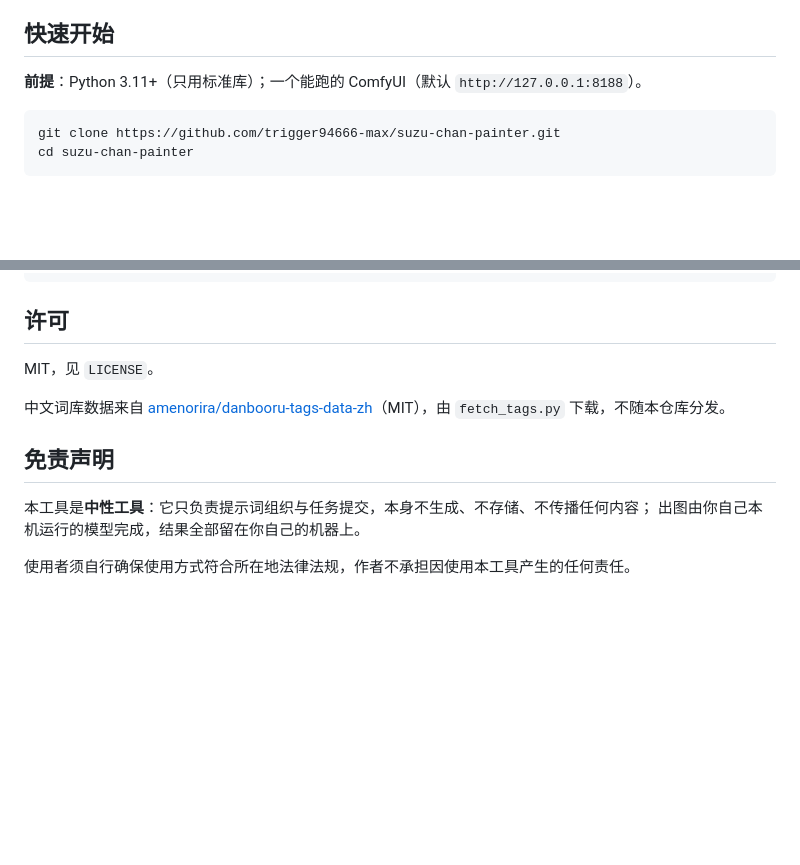
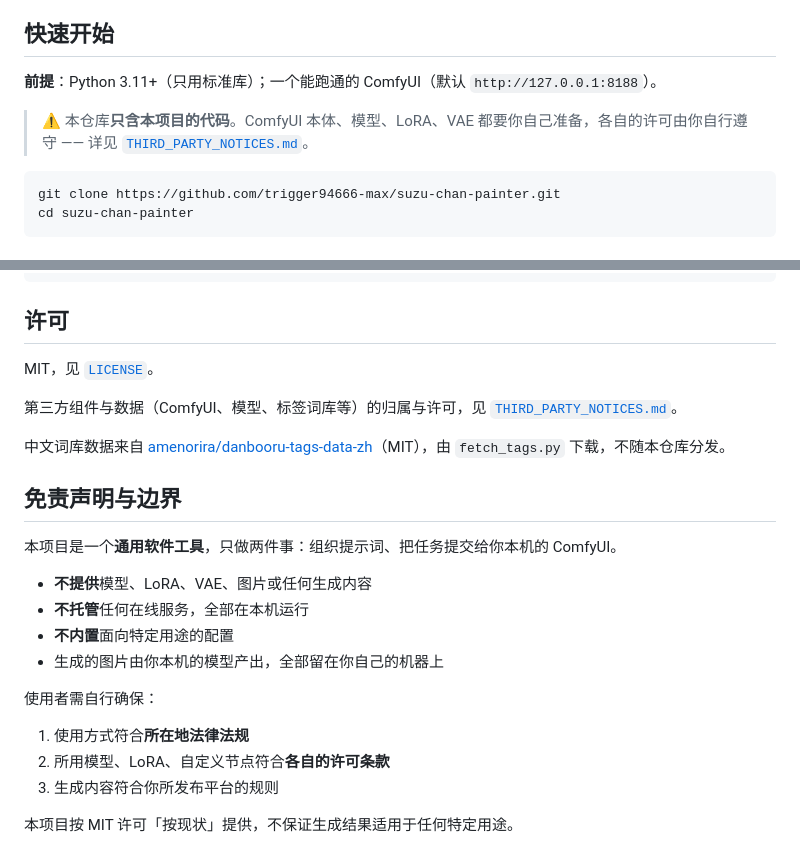
Before and after one commit to trigger94666-max/suzu-chan-painter, a Markdown page: README.md, 2 parts joined by grey strips. Rendered like a GitHub page; blank space fills up the shorter version.

Commit message:
docs: 加 THIRD_PARTY_NOTICES.md；免责声明改为划边界
- 新增第三方说明：ComfyUI/模型/LoRA 不随仓库分发，标签词库走下载且不含任何图片
- README 前提处说明「只含本项目代码」，免责声明去掉绝对表述
- 发布前扫描：文本无真实密钥（命中均为环境变量名），图片无 EXIF/元数据

````diff
--- a/README.md
+++ b/README.md
@@ -15,7 +15,9 @@
 
 ## 快速开始
 
-**前提**：Python 3.11+（只用标准库）；一个能跑的 ComfyUI（默认 `http://127.0.0.1:8188`）。
+**前提**：Python 3.11+（只用标准库）；一个能跑通的 ComfyUI（默认 `http://127.0.0.1:8188`）。
+
+> ⚠️ 本仓库**只含本项目的代码**。ComfyUI 本体、模型、LoRA、VAE 都要你自己准备，各自的许可由你自行遵守 —— 详见 [`THIRD_PARTY_NOTICES.md`](THIRD_PARTY_NOTICES.md)。
 
 ```bash
 git clone https://github.com/trigger94666-max/suzu-chan-painter.git
@@ -108,13 +110,25 @@ start.bat / stop.bat Windows 启动/停止
 
 ## 许可
 
-MIT，见 `LICENSE`。
+MIT，见 [`LICENSE`](LICENSE)。
+
+第三方组件与数据（ComfyUI、模型、标签词库等）的归属与许可，见 [`THIRD_PARTY_NOTICES.md`](THIRD_PARTY_NOTICES.md)。
 
 中文词库数据来自 [amenorira/danbooru-tags-data-zh](https://github.com/amenorira/danbooru-tags-data-zh)（MIT），由 `fetch_tags.py` 下载，不随本仓库分发。
 
-## 免责声明
+## 免责声明与边界
 
-本工具是**中性工具**：它只负责提示词组织与任务提交，本身不生成、不存储、不传播任何内容；
-出图由你自己本机运行的模型完成，结果全部留在你自己的机器上。
+本项目是一个**通用软件工具**，只做两件事：组织提示词、把任务提交给你本机的 ComfyUI。
 
-使用者须自行确保使用方式符合所在地法律法规，作者不承担因使用本工具产生的任何责任。
+- **不提供**模型、LoRA、VAE、图片或任何生成内容
+- **不托管**任何在线服务，全部在本机运行
+- **不内置**面向特定用途的配置
+- 生成的图片由你本机的模型产出，全部留在你自己的机器上
+
+使用者需自行确保：
+
+1. 使用方式符合**所在地法律法规**
+2. 所用模型、LoRA、自定义节点符合**各自的许可条款**
+3. 生成内容符合你所发布平台的规则
+
+本项目按 MIT 许可「按现状」提供，不保证生成结果适用于任何特定用途。
````
Also changed, not shown: THIRD_PARTY_NOTICES.md (added, +57 -0 lines).
